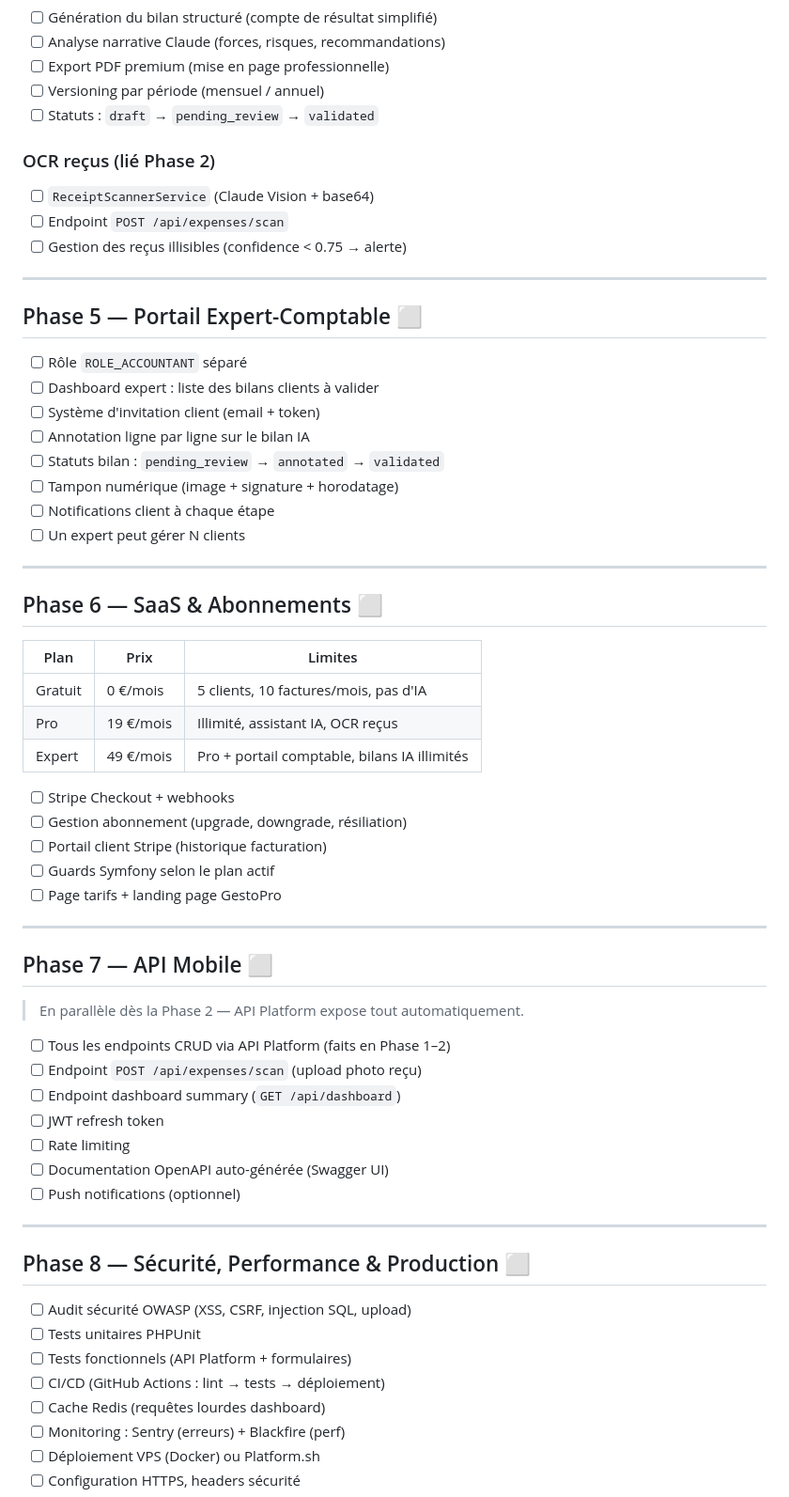
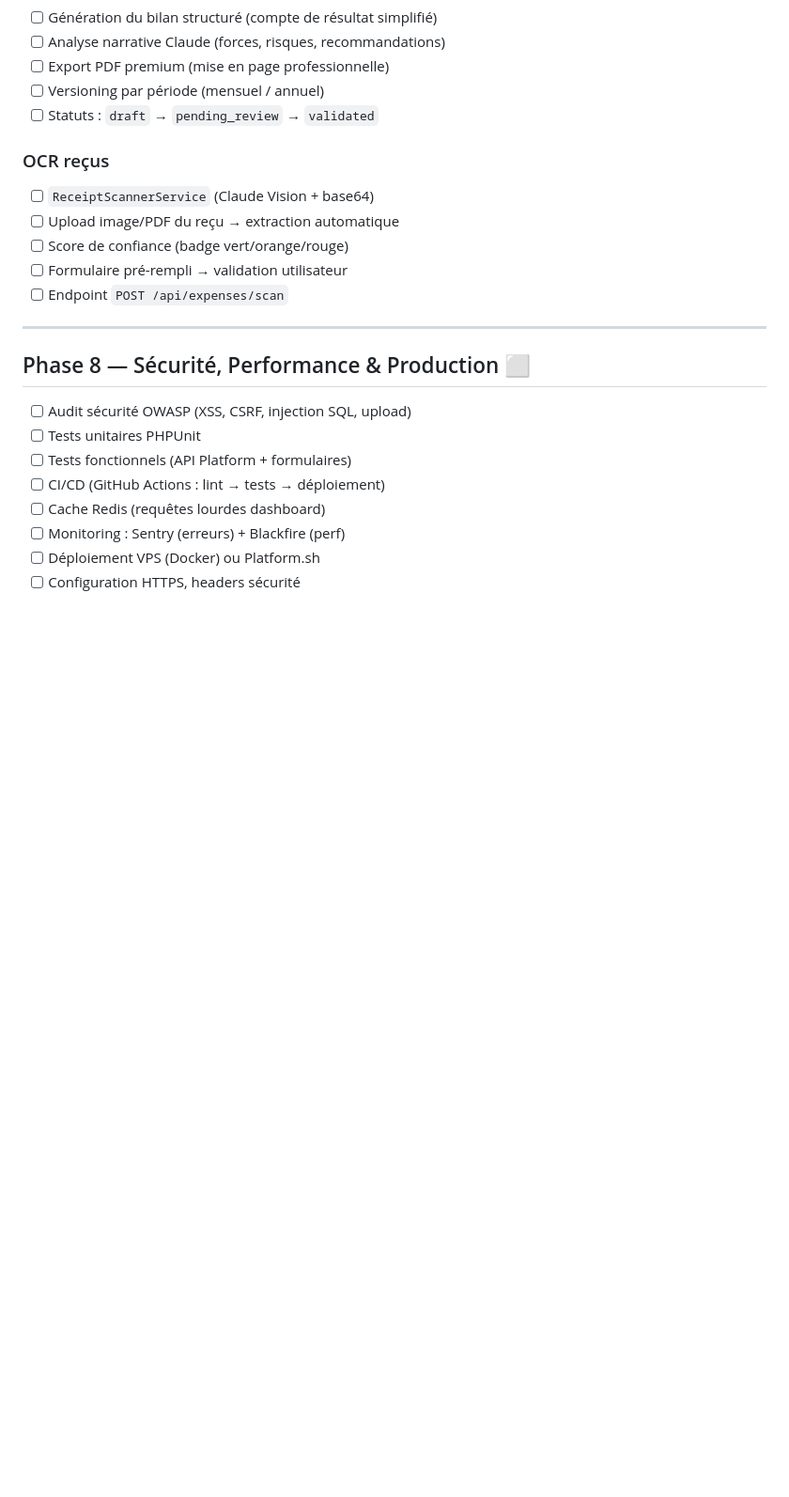
Before and after one commit to anthonycozette/gestopro, a Markdown page: PLAN.md, the part around one of its changes. Shown at 94% size. Rendered like a GitHub page; blank space fills up the shorter version.

```diff
--- a/PLAN.md
+++ b/PLAN.md
@@ -142,54 +187,13 @@ Accountant ────────────────┘
 - [ ] Versioning par période (mensuel / annuel)
 - [ ] Statuts : `draft` → `pending_review` → `validated`
 
-### OCR reçus (lié Phase 2)
+### OCR reçus
 
 - [ ] `ReceiptScannerService` (Claude Vision + base64)
+- [ ] Upload image/PDF du reçu → extraction automatique
+- [ ] Score de confiance (badge vert/orange/rouge)
+- [ ] Formulaire pré-rempli → validation utilisateur
 - [ ] Endpoint `POST /api/expenses/scan`
-- [ ] Gestion des reçus illisibles (confidence < 0.75 → alerte)
-
----
-
-## Phase 5 — Portail Expert-Comptable ⬜
-
-- [ ] Rôle `ROLE_ACCOUNTANT` séparé
-- [ ] Dashboard expert : liste des bilans clients à valider
-- [ ] Système d'invitation client (email + token)
-- [ ] Annotation ligne par ligne sur le bilan IA
-- [ ] Statuts bilan : `pending_review` → `annotated` → `validated`
-- [ ] Tampon numérique (image + signature + horodatage)
-- [ ] Notifications client à chaque étape
-- [ ] Un expert peut gérer N clients
-
----
-
-## Phase 6 — SaaS & Abonnements ⬜
-
-| Plan    | Prix      | Limites                                      |
-|---------|-----------|----------------------------------------------|
-| Gratuit | 0 €/mois  | 5 clients, 10 factures/mois, pas d'IA        |
-| Pro     | 19 €/mois | Illimité, assistant IA, OCR reçus            |
-| Expert  | 49 €/mois | Pro + portail comptable, bilans IA illimités |
-
-- [ ] Stripe Checkout + webhooks
-- [ ] Gestion abonnement (upgrade, downgrade, résiliation)
-- [ ] Portail client Stripe (historique facturation)
-- [ ] Guards Symfony selon le plan actif
-- [ ] Page tarifs + landing page GestoPro
-
----
-
-## Phase 7 — API Mobile ⬜
-
-> En parallèle dès la Phase 2 — API Platform expose tout automatiquement.
-
-- [ ] Tous les endpoints CRUD via API Platform (faits en Phase 1–2)
-- [ ] Endpoint `POST /api/expenses/scan` (upload photo reçu)
-- [ ] Endpoint dashboard summary (`GET /api/dashboard`)
-- [ ] JWT refresh token
-- [ ] Rate limiting
-- [ ] Documentation OpenAPI auto-générée (Swagger UI)
-- [ ] Push notifications (optionnel)
 
 ---
 
```
Also changed, not shown: other parts of PLAN.md (+65 -19 lines).
